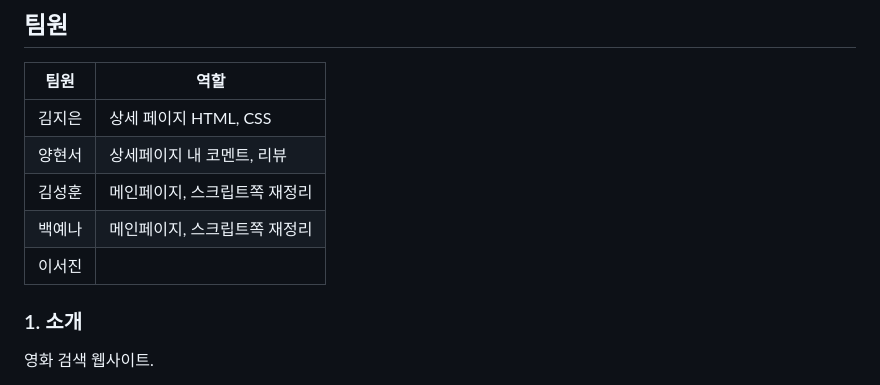
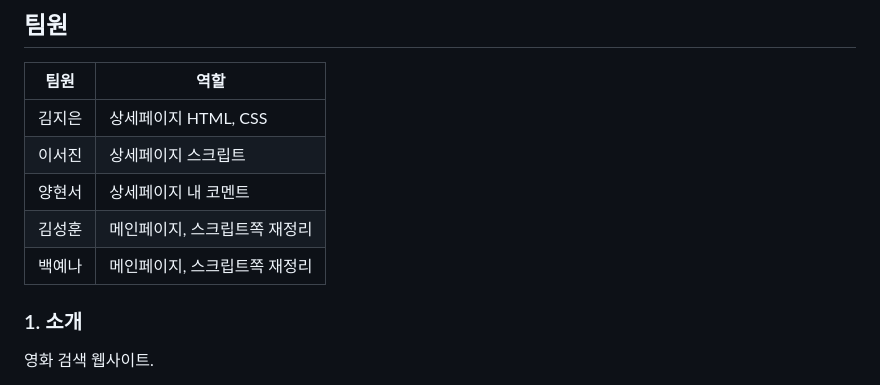
Before and after one commit to HyunseoY/GOE_CINEMA, a Markdown page: README.md, the part around the change. Drawn GitHub-style.

```diff
--- a/README.md
+++ b/README.md
@@ -7,11 +7,12 @@
 
 | 팀원   |  역할                       |
 | ------ | -------------------------- |
-| 김지은 | 상세 페이지 HTML, CSS        |
-| 양현서 | 상세페이지 내 코멘트, 리뷰    |
+| 김지은 | 상세페이지 HTML, CSS        |
+| 이서진 | 상세페이지 스크립트          |
+| 양현서 | 상세페이지 내 코멘트         |
 | 김성훈 | 메인페이지, 스크립트쪽 재정리 |
 | 백예나 | 메인페이지, 스크립트쪽 재정리 |
-| 이서진 |                             |
+
 
 ### 1. 소개
 
```
